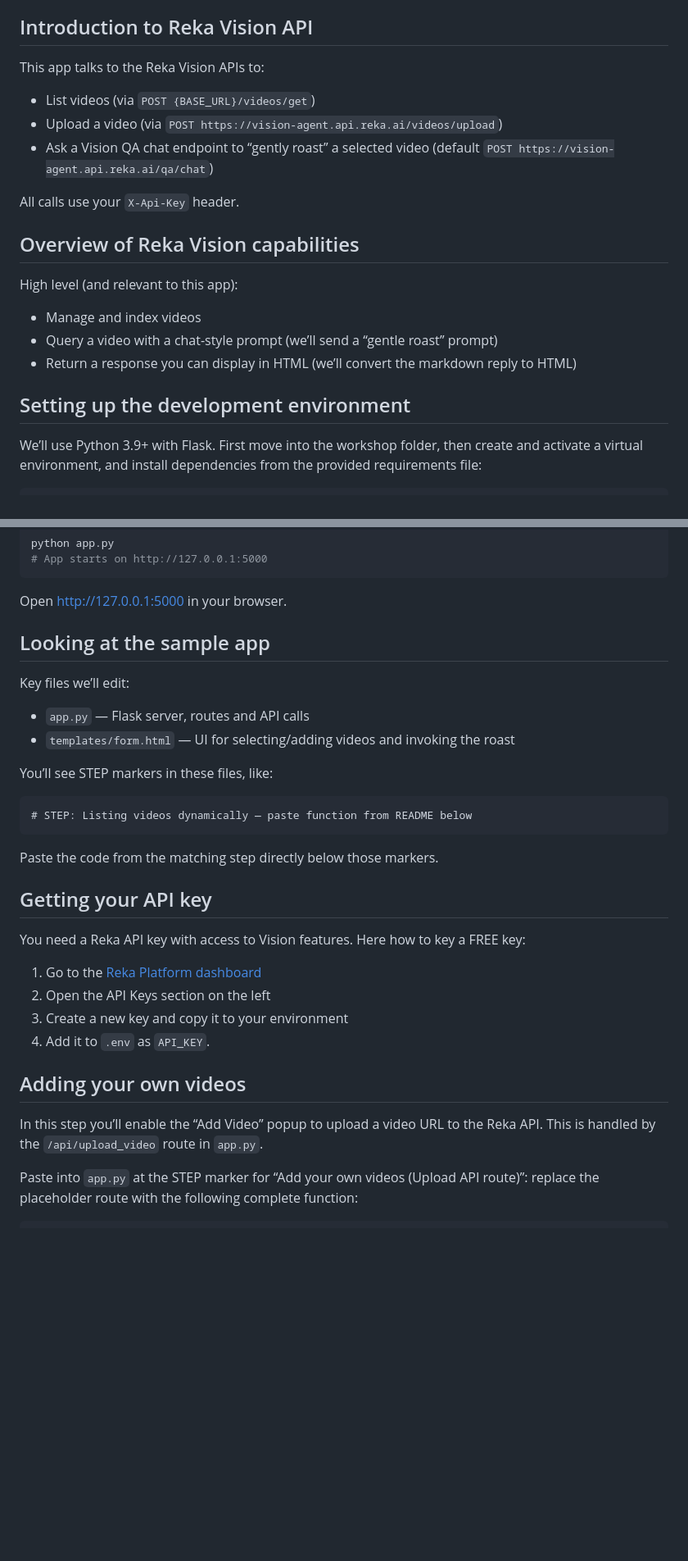
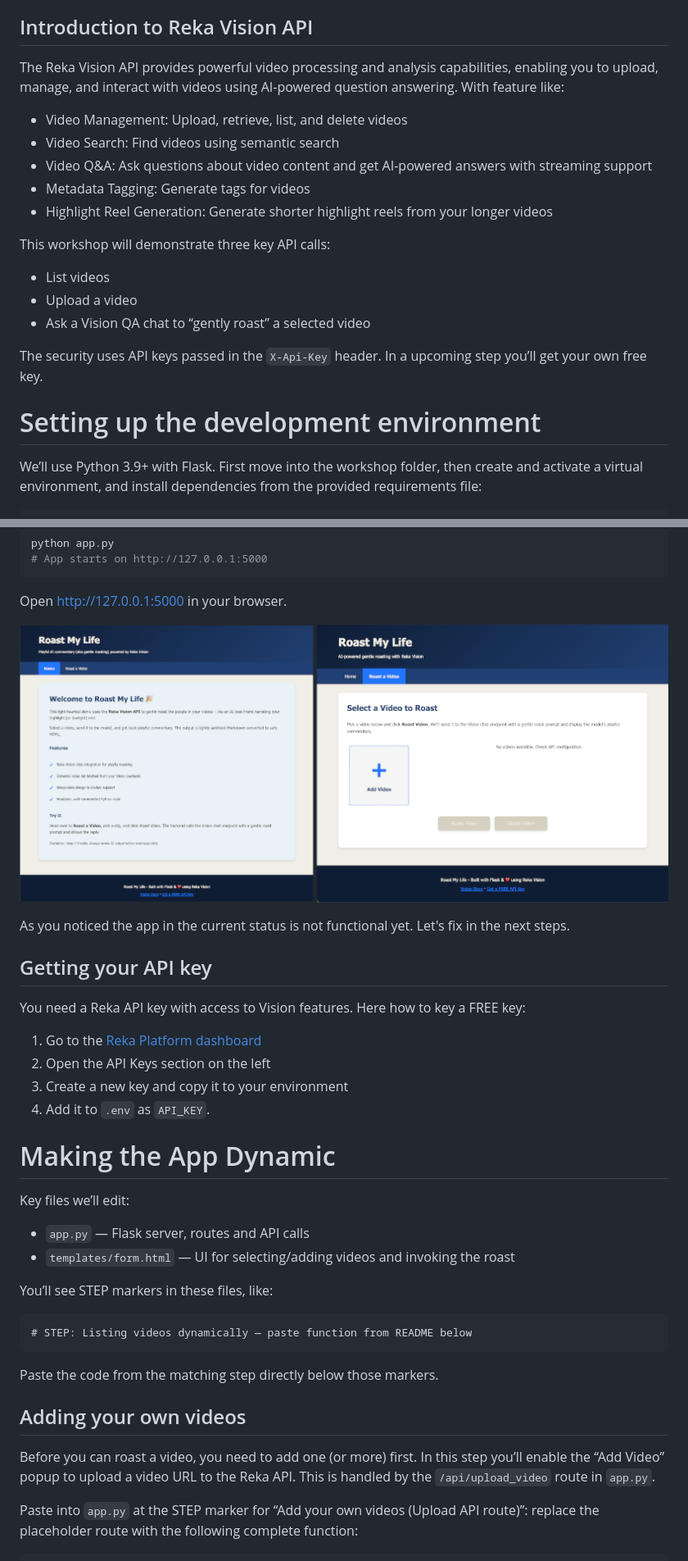
Before and after one commit to reka-ai/api-examples-python, a Markdown page: roast_my_life/workshop/README.md, 2 parts joined by grey strips. Shown: that part at 82% size. GitHub-like rendering; pictures changed too: assets/roast-workshop-app-first-look.png (added); blank space fills up the shorter version.

```diff
--- a/roast_my_life/workshop/README.md
+++ b/roast_my_life/workshop/README.md
@@ -20,23 +20,22 @@ By the end you will:
 
 ## Introduction to Reka Vision API
 
-This app talks to the Reka Vision APIs to:
+The Reka Vision API provides powerful video processing and analysis capabilities, enabling you to upload, manage, and interact with videos using AI-powered question answering. With feature like:
 
-- List videos (via `POST {BASE_URL}/videos/get`)
-- Upload a video (via `POST https://vision-agent.api.reka.ai/videos/upload`)
-- Ask a Vision QA chat endpoint to “gently roast” a selected video (default `POST https://vision-agent.api.reka.ai/qa/chat`)
+- Video Management: Upload, retrieve, list, and delete videos
+- Video Search: Find videos using semantic search
+- Video Q&A: Ask questions about video content and get AI-powered answers with streaming support
+- Metadata Tagging: Generate tags for videos
+- Highlight Reel Generation: Generate shorter highlight reels from your longer videos
 
-All calls use your `X-Api-Key` header.
+This workshop will demonstrate three key API calls:
+- List videos
+- Upload a video
+- Ask a Vision QA chat to “gently roast” a selected video
 
-## Overview of Reka Vision capabilities
+The security uses API keys passed in the `X-Api-Key` header. In a upcoming step you’ll get your own free key.
 
-High level (and relevant to this app):
-
-- Manage and index videos
-- Query a video with a chat-style prompt (we’ll send a “gentle roast” prompt)
-- Return a response you can display in HTML (we’ll convert the markdown reply to HTML)
-
-## Setting up the development environment
+# Setting up the development environment
 
 We’ll use Python 3.9+ with Flask. First move into the workshop folder, then create and activate a virtual environment, and install dependencies from the provided requirements file:
 
@@ -74,7 +73,21 @@ python app.py
 
 Open <http://127.0.0.1:5000> in your browser.
 
-## Looking at the sample app
+![Roast my Life App first look](../../assets/roast-workshop-app-first-look.png)
+
+As you noticed the app in the current status is not functional yet. Let's fix in the next steps.
+
+## Getting your API key
+
+You need a Reka API key with access to Vision features. Here how to key a FREE key:
+
+1. Go to the [Reka Platform dashboard](https://link.reka.ai/free)
+1. Open the API Keys section on the left
+1. Create a new key and copy it to your environment
+1. Add it to `.env` as `API_KEY`.
+
+
+# Making the App Dynamic
 
 Key files we’ll edit:
 
@@ -89,18 +102,10 @@ You’ll see STEP markers in these files, like:
 
 Paste the code from the matching step directly below those markers.
 
-## Getting your API key
-
-You need a Reka API key with access to Vision features. Here how to key a FREE key:
-
-1. Go to the [Reka Platform dashboard](https://link.reka.ai/free)
-1. Open the API Keys section on the left
-1. Create a new key and copy it to your environment
-1. Add it to `.env` as `API_KEY`.
 
 ## Adding your own videos
 
-In this step you’ll enable the “Add Video” popup to upload a video URL to the Reka API. This is handled by the `/api/upload_video` route in `app.py`.
+Before you can roast a video, you need to add one (or more) first. In this step you’ll enable the “Add Video” popup to upload a video URL to the Reka API. This is handled by the `/api/upload_video` route in `app.py`.
 
 Paste into `app.py` at the STEP marker for “Add your own videos (Upload API route)”: replace the placeholder route with the following complete function:
 
```
Also changed, not shown: other parts of roast_my_life/workshop/README.md (+20 -6 lines), 2 other files.
